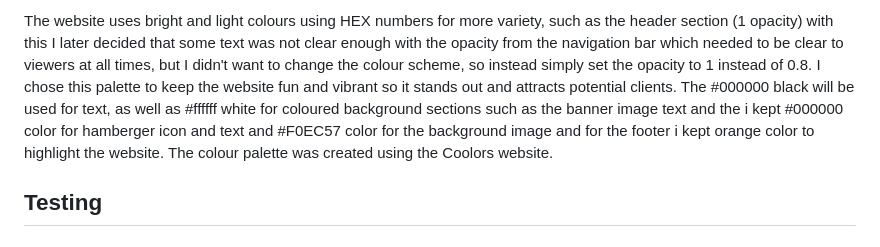
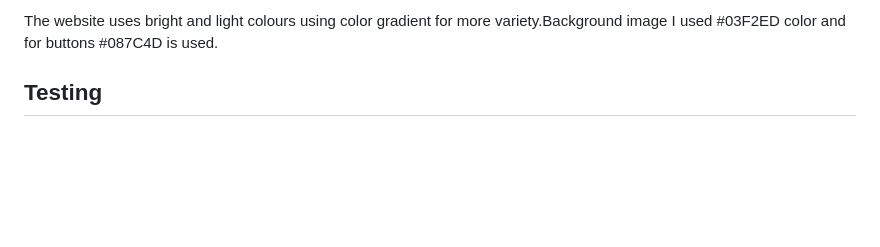
Before and after one commit to mehatabpathan/quiz-game, a Markdown page: README.md, the part around one of its changes. GitHub-like rendering; blank space fills up the shorter version.

Commit message:
coolors image content

```diff
--- a/README.md
+++ b/README.md
@@ -51,5 +51,5 @@ This shows the result of the score.
 
-The website uses bright and light colours using HEX numbers for more variety, such as the header section (1 opacity) with this I later decided that some text was not clear enough with the opacity from the navigation bar which needed to be clear to viewers at all times, but I didn't want to change the colour scheme, so instead simply set the opacity to 1 instead of 0.8.  I chose this palette to keep the website fun and vibrant so it stands out and attracts potential clients. The #000000 black will be used for text, as well as #ffffff white for coloured background sections such as the banner image text and the i kept #000000 color for hamberger icon and text and #F0EC57 color for the background image and for the footer i kept orange color to highlight the website. The colour palette was created using the Coolors website.
+The website uses bright and light colours using color gradient for more variety.Background image I used #03F2ED color and for buttons #087C4D is used.
 
 
 
```
Also changed, not shown: other parts of README.md (+1 -1 lines).
